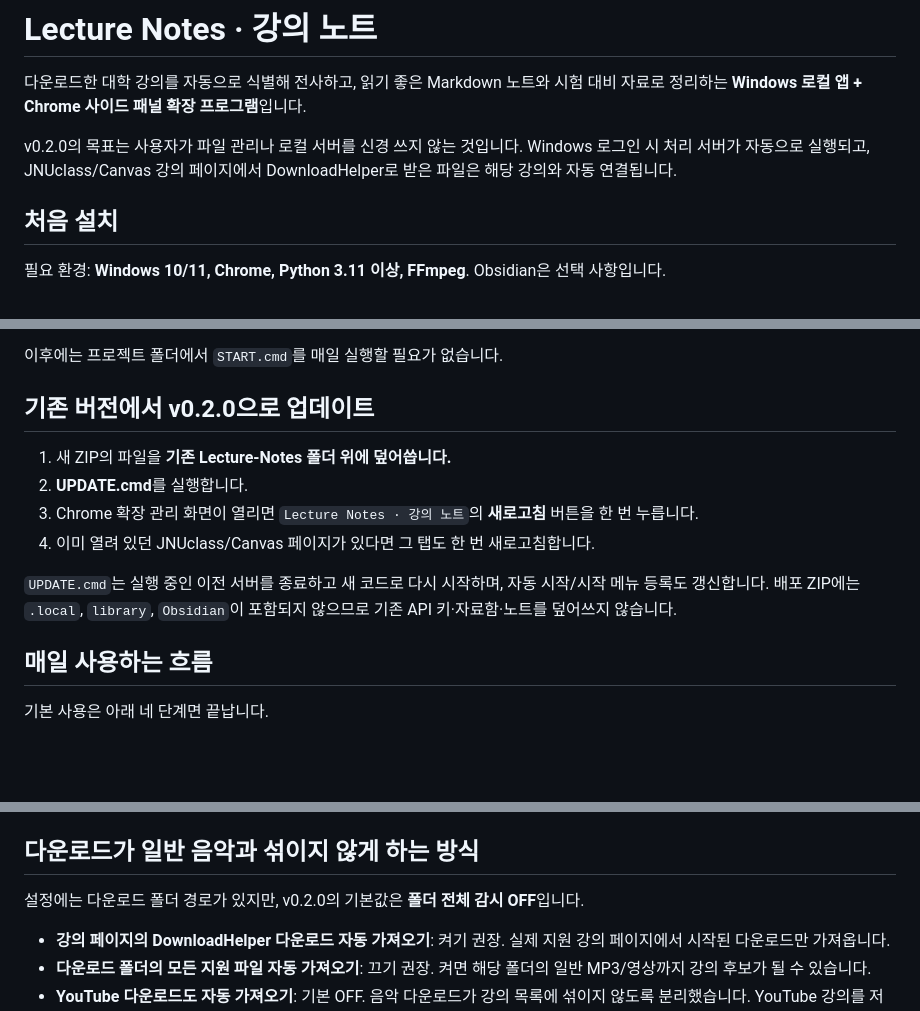
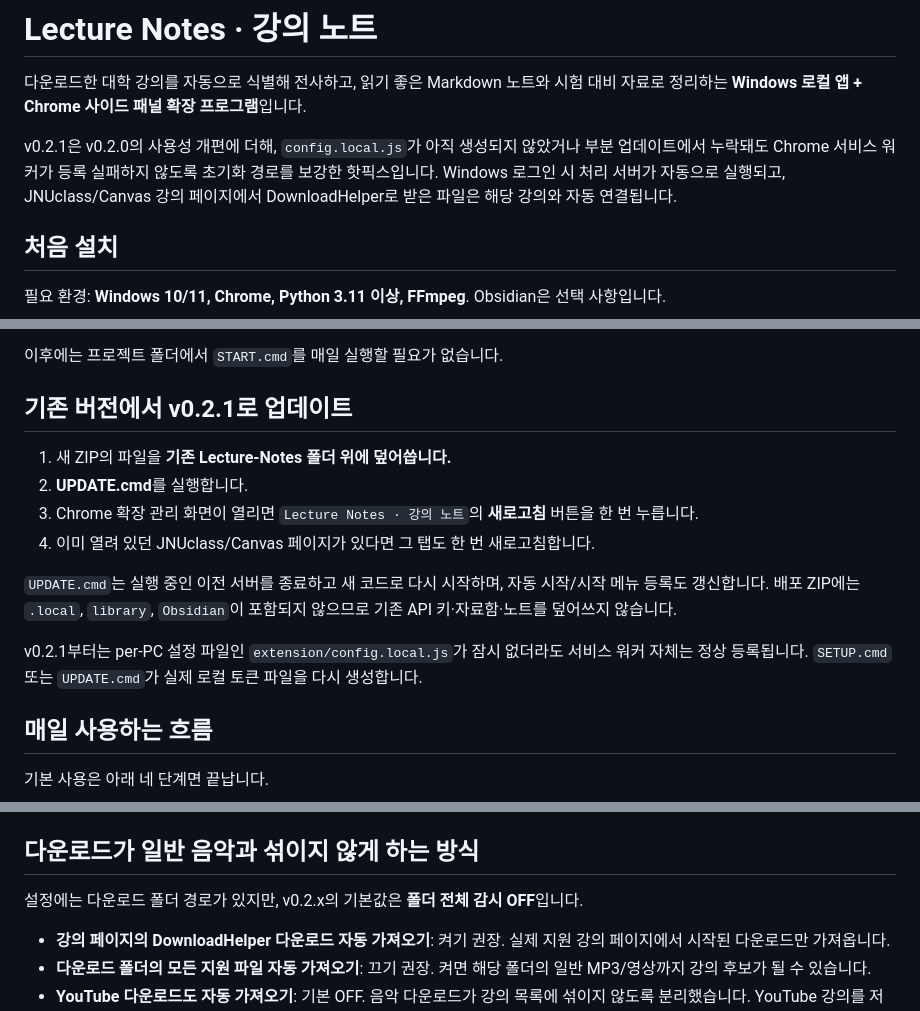
Before and after one commit to vividhyeok/Lecture-Notes, a Markdown page: README.md, 3 parts joined by grey strips. Drawn GitHub-style; blank space fills up the shorter version.

```diff
--- a/README.md
+++ b/README.md
@@ -2,7 +2,7 @@
 
 다운로드한 대학 강의를 자동으로 식별해 전사하고, 읽기 좋은 Markdown 노트와 시험 대비 자료로 정리하는 **Windows 로컬 앱 + Chrome 사이드 패널 확장 프로그램**입니다.
 
-v0.2.0의 목표는 사용자가 파일 관리나 로컬 서버를 신경 쓰지 않는 것입니다. Windows 로그인 시 처리 서버가 자동으로 실행되고, JNUclass/Canvas 강의 페이지에서 DownloadHelper로 받은 파일은 해당 강의와 자동 연결됩니다.
+v0.2.1은 v0.2.0의 사용성 개편에 더해, `config.local.js`가 아직 생성되지 않았거나 부분 업데이트에서 누락돼도 Chrome 서비스 워커가 등록 실패하지 않도록 초기화 경로를 보강한 핫픽스입니다. Windows 로그인 시 처리 서버가 자동으로 실행되고, JNUclass/Canvas 강의 페이지에서 DownloadHelper로 받은 파일은 해당 강의와 자동 연결됩니다.
 
 ## 처음 설치
 
@@ -20,7 +20,7 @@ v0.2.0의 목표는 사용자가 파일 관리나 로컬 서버를 신경 쓰지
 
 이후에는 프로젝트 폴더에서 `START.cmd`를 매일 실행할 필요가 없습니다.
 
-## 기존 버전에서 v0.2.0으로 업데이트
+## 기존 버전에서 v0.2.1로 업데이트
 
 1. 새 ZIP의 파일을 **기존 Lecture-Notes 폴더 위에 덮어씁니다.**
 2. **UPDATE.cmd**를 실행합니다.
@@ -28,6 +28,8 @@ v0.2.0의 목표는 사용자가 파일 관리나 로컬 서버를 신경 쓰지
 4. 이미 열려 있던 JNUclass/Canvas 페이지가 있다면 그 탭도 한 번 새로고침합니다.
 
 `UPDATE.cmd`는 실행 중인 이전 서버를 종료하고 새 코드로 다시 시작하며, 자동 시작/시작 메뉴 등록도 갱신합니다. 배포 ZIP에는 `.local`, `library`, `Obsidian`이 포함되지 않으므로 기존 API 키·자료함·노트를 덮어쓰지 않습니다.
+
+v0.2.1부터는 per-PC 설정 파일인 `extension/config.local.js`가 잠시 없더라도 서비스 워커 자체는 정상 등록됩니다. `SETUP.cmd` 또는 `UPDATE.cmd`가 실제 로컬 토큰 파일을 다시 생성합니다.
 
 ## 매일 사용하는 흐름
 
@@ -44,7 +46,7 @@ v0.2.0의 목표는 사용자가 파일 관리나 로컬 서버를 신경 쓰지
 
 ## 다운로드가 일반 음악과 섞이지 않게 하는 방식
 
-설정에는 다운로드 폴더 경로가 있지만, v0.2.0의 기본값은 **폴더 전체 감시 OFF**입니다.
+설정에는 다운로드 폴더 경로가 있지만, v0.2.x의 기본값은 **폴더 전체 감시 OFF**입니다.
 
 - **강의 페이지의 DownloadHelper 다운로드 자동 가져오기**: 켜기 권장. 실제 지원 강의 페이지에서 시작된 다운로드만 가져옵니다.
 - **다운로드 폴더의 모든 지원 파일 자동 가져오기**: 끄기 권장. 켜면 해당 폴더의 일반 MP3/영상까지 강의 후보가 될 수 있습니다.
```
Also changed, not shown: other parts of README.md (+3 -2 lines).
